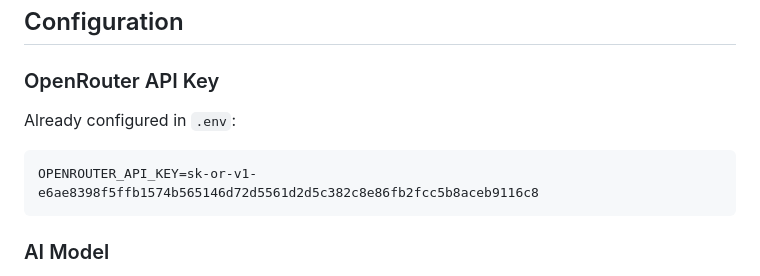
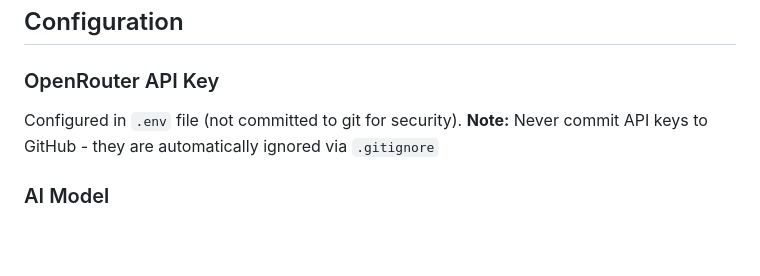
Before and after one commit to nickthelomas/electrifix-diagnostics, a Markdown page: CONVERSATION_SUMMARY.md, the part around the change. Drawn GitHub-style; blank space fills up the shorter version.

Commit message:
Update conversation summary - remove exposed API key reference

````diff
--- a/CONVERSATION_SUMMARY.md
+++ b/CONVERSATION_SUMMARY.md
@@ -56,10 +56,8 @@ Built a web-based e-scooter UART diagnostic tool for Nick's ElectriFix Perth wor
 ## Configuration
 
 ### OpenRouter API Key
-Already configured in `.env`:
-```
-OPENROUTER_API_KEY=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
-```
+Configured in `.env` file (not committed to git for security).
+**Note:** Never commit API keys to GitHub - they are automatically ignored via `.gitignore`
 
 ### AI Model
 Using **Claude 3.5 Haiku** via OpenRouter - cost-effective (~/data/data/com.termux/files/usr/bin/bash.25/M input tokens) and capable.
````
